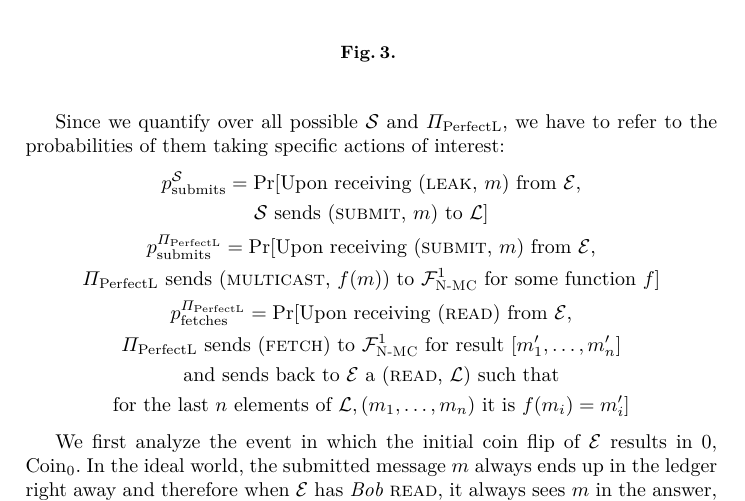
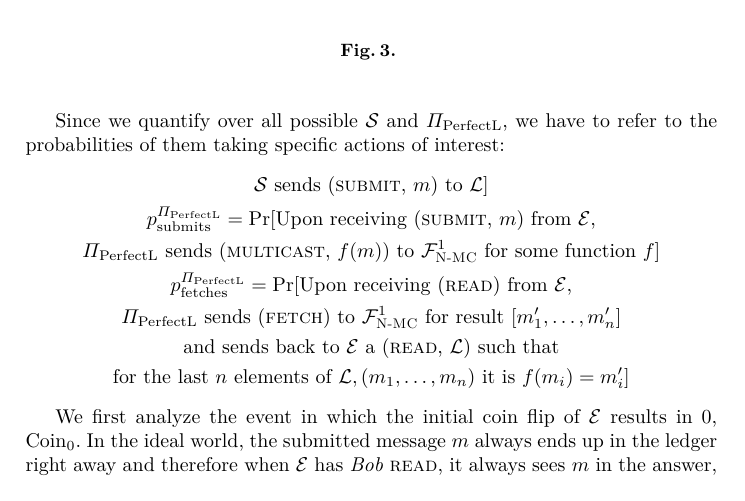
Before and after one commit to OrfeasLitos/PaymentChannels, a LaTeX paper (src/paymentChannels.tex, which reads src/perfectledger.tex): part of page 20 of 95, cut so that both start at the same text. Compiled offline with pdfLaTeX; a LaTeX package or settings file that is missing is left out.

Commit message:
Remove simulator probability of submission

```diff
--- a/src/perfectledger.tex
+++ b/src/perfectledger.tex
@@ -142,8 +142,6 @@
     Since we quantify over all possible \simulator{} and \perfectprot, we have
     to refer to the probabilities of them taking specific actions of interest:
     \begin{gather*}
-      \pssubmits = \Pr[\text{Upon receiving (\textsc{leak}, $m$) from
-      \environment,} \\
       \text{\simulator{} sends (\textsc{submit}, $m$) to $\mathcal{L}$}] \\
       \ppsubmits = \Pr[\text{Upon receiving (\textsc{submit}, $m$) from
       \environment,} \\
```
